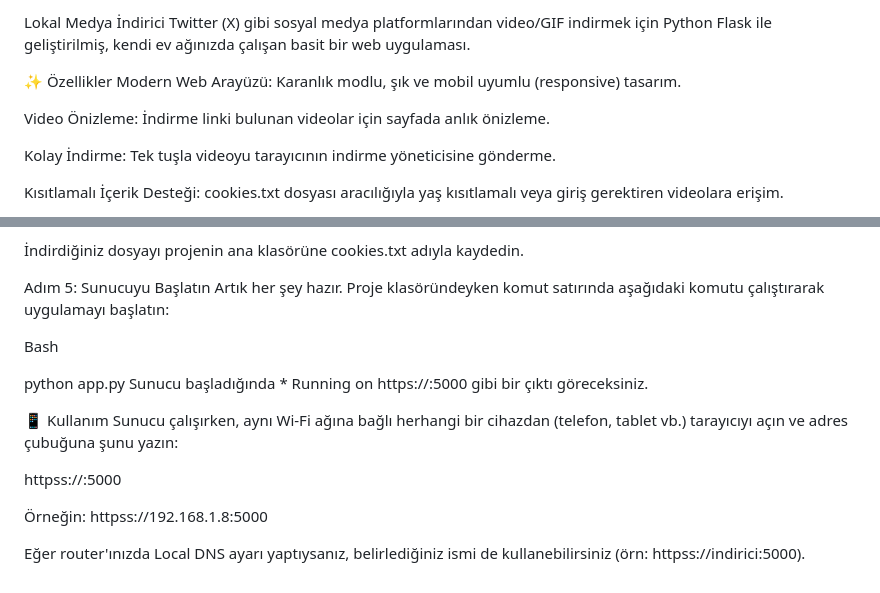
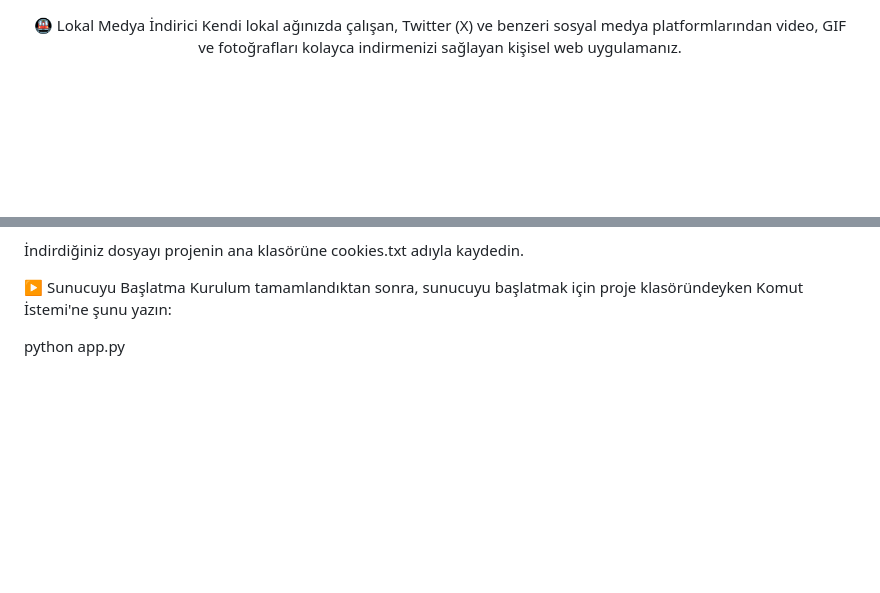
Before and after one commit to yunusonec/downloaderapp, a Markdown page: README.md, 2 parts joined by grey strips. Drawn GitHub-style; blank space fills up the shorter version.

```diff
--- a/README.md
+++ b/README.md
@@ -1,12 +1,9 @@
-Lokal Medya İndirici
-Twitter (X) gibi sosyal medya platformlarından video/GIF indirmek için Python Flask ile geliştirilmiş, kendi ev ağınızda çalışan basit bir web uygulaması.
+<div align="center">
 
-✨ Özellikler
-Modern Web Arayüzü: Karanlık modlu, şık ve mobil uyumlu (responsive) tasarım.
+🚇 Lokal Medya İndirici
+Kendi lokal ağınızda çalışan, Twitter (X) ve benzeri sosyal medya platformlarından video, GIF ve fotoğrafları kolayca indirmenizi sağlayan kişisel web uygulamanız.
 
-Video Önizleme: İndirme linki bulunan videolar için sayfada anlık önizleme.
+</div>
 
-Kolay İndirme: Tek tuşla videoyu tarayıcının indirme yöneticisine gönderme.
 
-Kısıtlamalı İçerik Desteği: cookies.txt dosyası aracılığıyla yaş kısıtlamalı veya giriş gerektiren videolara erişim.
 
@@ -67,19 +91,7 @@ Eklenti simgesine tıklayıp "Export" veya "Download" seçeneği ile cookie dosy
 
 İndirdiğiniz dosyayı projenin ana klasörüne cookies.txt adıyla kaydedin.
 
-Adım 5: Sunucuyu Başlatın
-Artık her şey hazır. Proje klasöründeyken komut satırında aşağıdaki komutu çalıştırarak uygulamayı başlatın:
-
-Bash
+▶️ Sunucuyu Başlatma
+Kurulum tamamlandıktan sonra, sunucuyu başlatmak için proje klasöründeyken Komut İstemi'ne şunu yazın:
 
 python app.py
-Sunucu başladığında * Running on https://<IP-ADRESINIZ>:5000 gibi bir çıktı göreceksiniz.
-
-📱 Kullanım
-Sunucu çalışırken, aynı Wi-Fi ağına bağlı herhangi bir cihazdan (telefon, tablet vb.) tarayıcıyı açın ve adres çubuğuna şunu yazın:
-
-httpss://<IP-ADRESINIZ>:5000
-
-Örneğin: httpss://192.168.1.8:5000
-
-Eğer router'ınızda Local DNS ayarı yaptıysanız, belirlediğiniz ismi de kullanebilirsiniz (örn: httpss://indirici:5000).
```
Also changed, not shown: other parts of README.md (+58 -31 lines).
